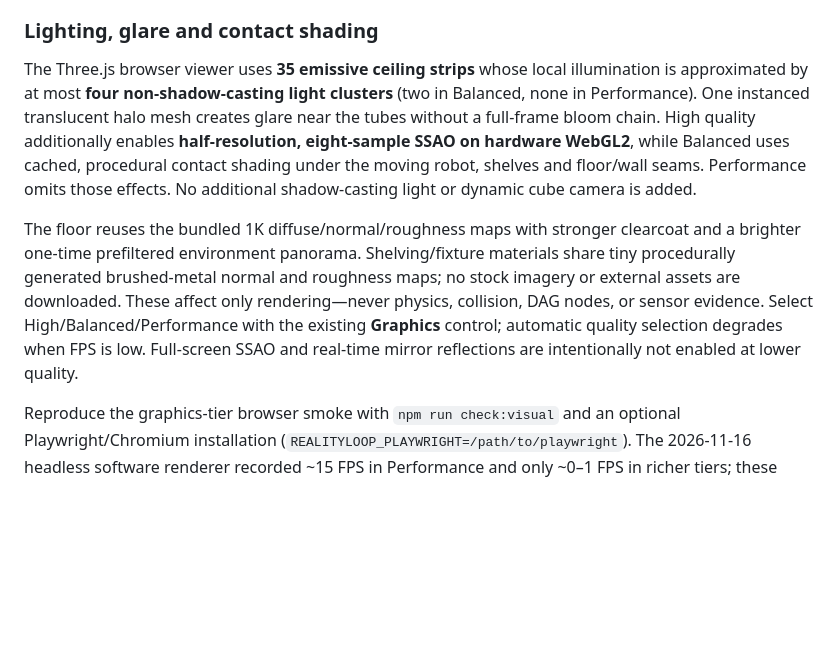
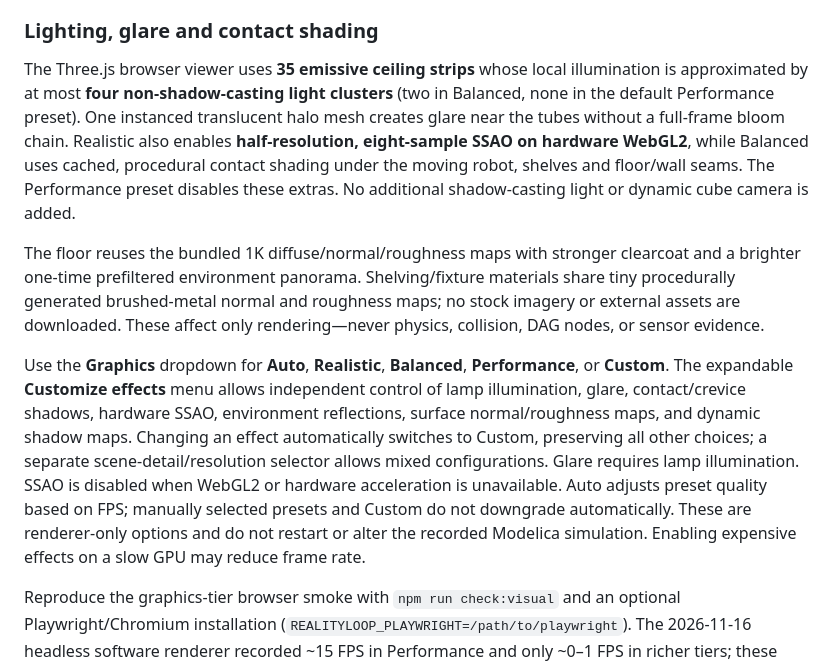
Before and after one commit to Xyntopia/realityloop, a Markdown page: README.md, the part around one of its changes. Drawn GitHub-style; blank space fills up the shorter version.

Commit message:
Add realistic performance and custom supermarket rendering controls

```diff
--- a/README.md
+++ b/README.md
@@ -98,9 +98,11 @@ High PBR retains the rich textures; automatic **Performance** mode uses one flat
 
 ### Lighting, glare and contact shading
 
-The Three.js browser viewer uses **35 emissive ceiling strips** whose local illumination is approximated by at most **four non-shadow-casting light clusters** (two in Balanced, none in Performance). One instanced translucent halo mesh creates glare near the tubes without a full-frame bloom chain. High quality additionally enables **half-resolution, eight-sample SSAO on hardware WebGL2**, while Balanced uses cached, procedural contact shading under the moving robot, shelves and floor/wall seams. Performance omits those effects. No additional shadow-casting light or dynamic cube camera is added.
+The Three.js browser viewer uses **35 emissive ceiling strips** whose local illumination is approximated by at most **four non-shadow-casting light clusters** (two in Balanced, none in the default Performance preset). One instanced translucent halo mesh creates glare near the tubes without a full-frame bloom chain. Realistic also enables **half-resolution, eight-sample SSAO on hardware WebGL2**, while Balanced uses cached, procedural contact shading under the moving robot, shelves and floor/wall seams. The Performance preset disables these extras. No additional shadow-casting light or dynamic cube camera is added.
 
-The floor reuses the bundled 1K diffuse/normal/roughness maps with stronger clearcoat and a brighter one-time prefiltered environment panorama. Shelving/fixture materials share tiny procedurally generated brushed-metal normal and roughness maps; no stock imagery or external assets are downloaded. These affect only rendering—never physics, collision, DAG nodes, or sensor evidence. Select High/Balanced/Performance with the existing **Graphics** control; automatic quality selection degrades when FPS is low. Full-screen SSAO and real-time mirror reflections are intentionally not enabled at lower quality.
+The floor reuses the bundled 1K diffuse/normal/roughness maps with stronger clearcoat and a brighter one-time prefiltered environment panorama. Shelving/fixture materials share tiny procedurally generated brushed-metal normal and roughness maps; no stock imagery or external assets are downloaded. These affect only rendering—never physics, collision, DAG nodes, or sensor evidence.
+
+Use the **Graphics** dropdown for **Auto**, **Realistic**, **Balanced**, **Performance**, or **Custom**. The expandable **Customize effects** menu allows independent control of lamp illumination, glare, contact/crevice shadows, hardware SSAO, environment reflections, surface normal/roughness maps, and dynamic shadow maps. Changing an effect automatically switches to Custom, preserving all other choices; a separate scene-detail/resolution selector allows mixed configurations. Glare requires lamp illumination. SSAO is disabled when WebGL2 or hardware acceleration is unavailable. Auto adjusts preset quality based on FPS; manually selected presets and Custom do not downgrade automatically. These are renderer-only options and do not restart or alter the recorded Modelica simulation. Enabling expensive effects on a slow GPU may reduce frame rate.
 
 Reproduce the graphics-tier browser smoke with `npm run check:visual` and an optional Playwright/Chromium installation (`REALITYLOOP_PLAYWRIGHT=/path/to/playwright`). The 2026-11-16 headless software renderer recorded ~15 FPS in Performance and only ~0–1 FPS in richer tiers; these values are not GPU benchmarks and do **not** establish acceptable real-time speed. The effect composition and screen-space AO need separate acceptance on a real GPU.
 
```
Also changed, not shown: other parts of README.md (+1 -1 lines), docs/realityloop-gallery-supermarket.jpg, 13 other files.
